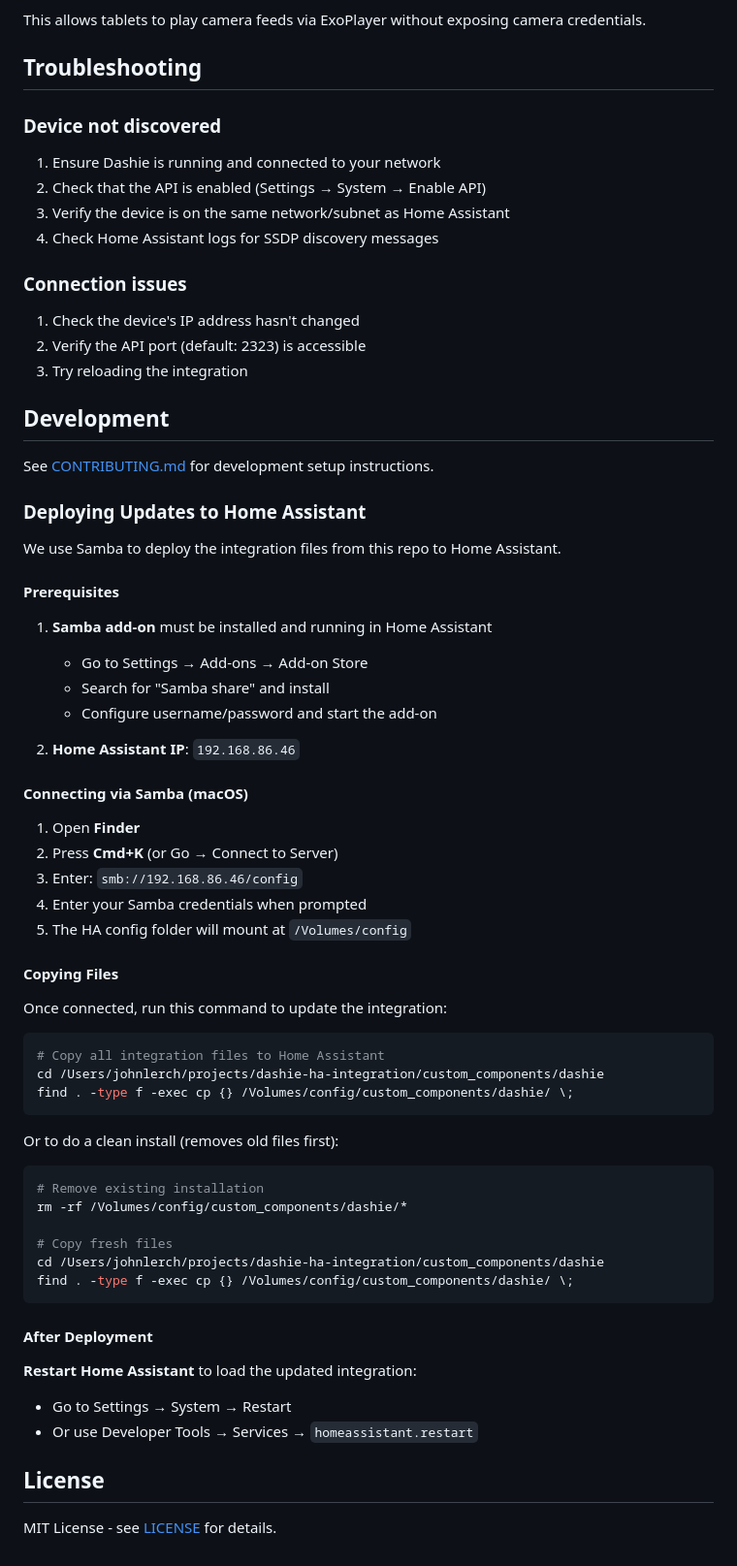
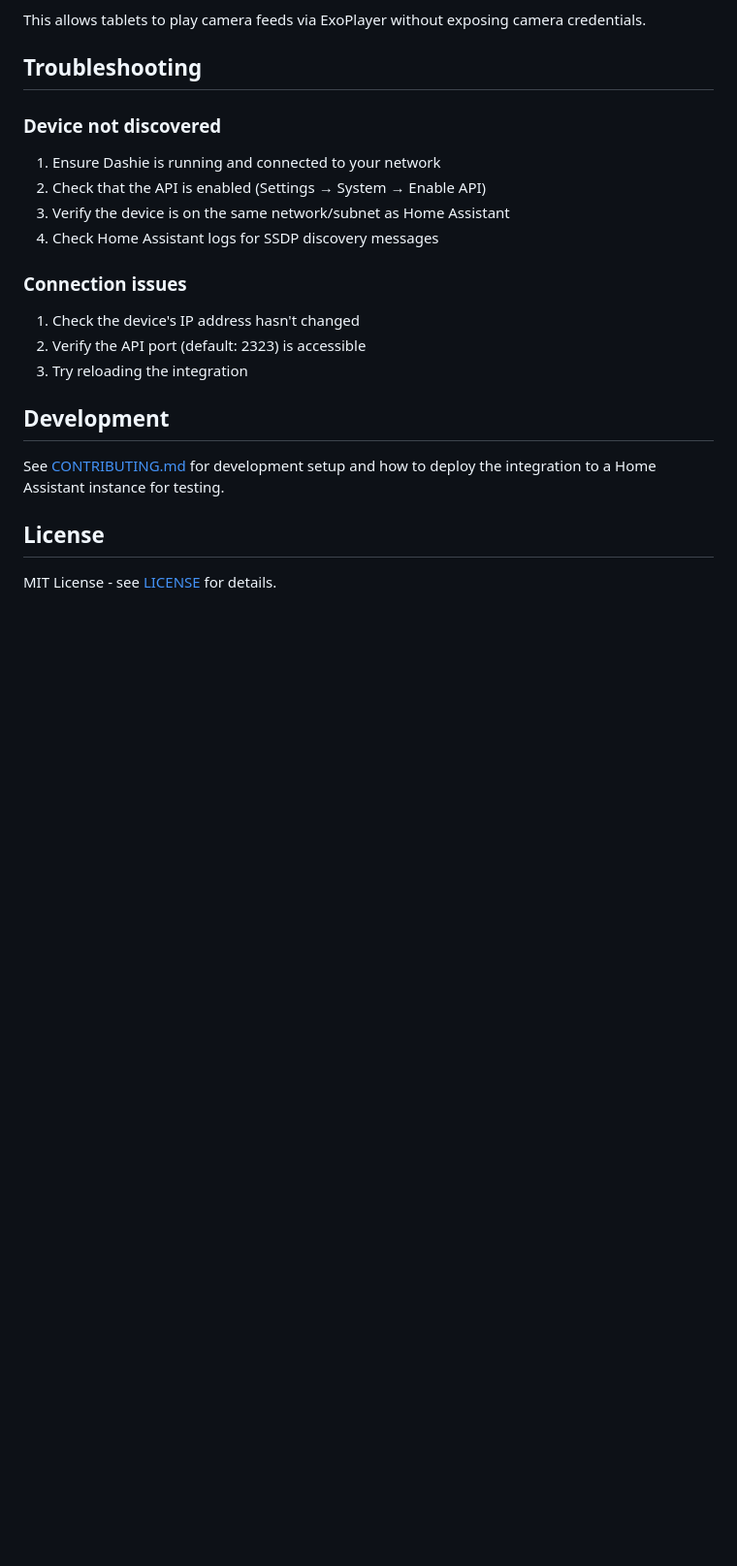
Before and after one commit to jwlerch78/dashie-ha-integration, a Markdown page: README.md, the part around one of its changes. Shown at 97% size. Rendered like a GitHub page; blank space fills up the shorter version.

````diff
--- a/README.md
+++ b/README.md
@@ -162,55 +173,7 @@ This allows tablets to play camera feeds via ExoPlayer without exposing camera c
 
 ## Development
 
-See [CONTRIBUTING.md](CONTRIBUTING.md) for development setup instructions.
-
-### Deploying Updates to Home Assistant
-
-We use Samba to deploy the integration files from this repo to Home Assistant.
-
-#### Prerequisites
-
-1. **Samba add-on** must be installed and running in Home Assistant
-   - Go to Settings → Add-ons → Add-on Store
-   - Search for "Samba share" and install
-   - Configure username/password and start the add-on
-
-2. **Home Assistant IP**: `192.168.86.46`
-
-#### Connecting via Samba (macOS)
-
-1. Open **Finder**
-2. Press **Cmd+K** (or Go → Connect to Server)
-3. Enter: `smb://192.168.86.46/config`
-4. Enter your Samba credentials when prompted
-5. The HA config folder will mount at `/Volumes/config`
-
-#### Copying Files
-
-Once connected, run this command to update the integration:
-
-```bash
-# Copy all integration files to Home Assistant
-cd /Users/johnlerch/projects/dashie-ha-integration/custom_components/dashie
-find . -type f -exec cp {} /Volumes/config/custom_components/dashie/ \;
-```
-
-Or to do a clean install (removes old files first):
-
-```bash
-# Remove existing installation
-rm -rf /Volumes/config/custom_components/dashie/*
-
-# Copy fresh files
-cd /Users/johnlerch/projects/dashie-ha-integration/custom_components/dashie
-find . -type f -exec cp {} /Volumes/config/custom_components/dashie/ \;
-```
-
-#### After Deployment
-
-**Restart Home Assistant** to load the updated integration:
-- Go to Settings → System → Restart
-- Or use Developer Tools → Services → `homeassistant.restart`
+See [CONTRIBUTING.md](CONTRIBUTING.md) for development setup and how to deploy the integration to a Home Assistant instance for testing.
 
 ## License
 
````
Also changed, not shown: other parts of README.md (+16 -5 lines), CONTRIBUTING.md (added, +59 -0 lines).
